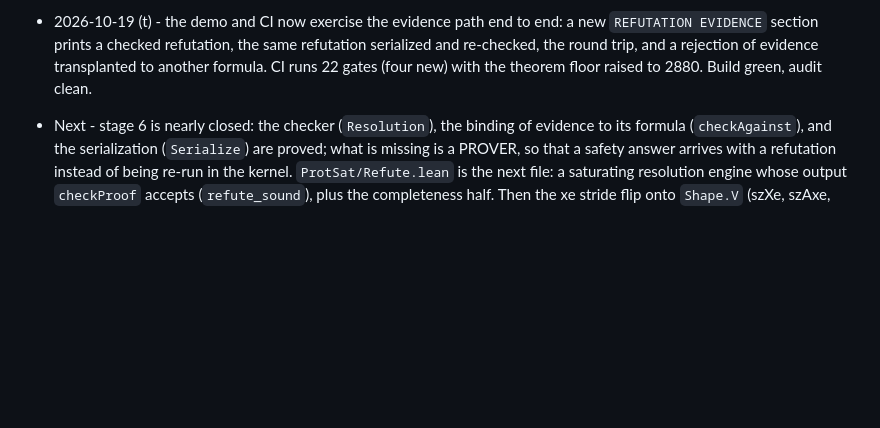
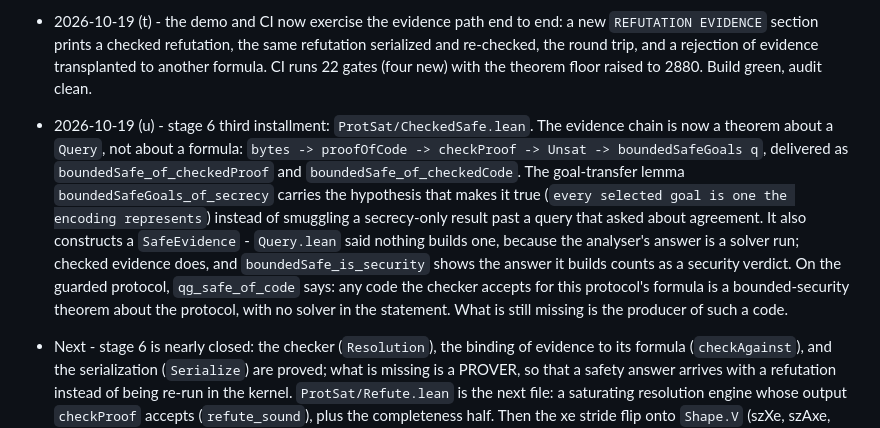
Before and after one commit to jtcoolen/formal-verification-experiments, a Markdown page: protosat/VERIFICATION_PROGRESS.md, the part around the change. GitHub-like rendering; blank space fills up the shorter version.

Commit message:
docs: stage 6 installment 3 in the verification log

```diff
--- a/protosat/VERIFICATION_PROGRESS.md
+++ b/protosat/VERIFICATION_PROGRESS.md
@@ -907,6 +907,17 @@ is accepted really refutes the target. Callers pass `encode P B`, which ties evi
   `REFUTATION EVIDENCE` section prints a checked refutation, the same refutation serialized and
   re-checked, the round trip, and a rejection of evidence transplanted to another formula. CI runs
   22 gates (four new) with the theorem floor raised to 2880. Build green, audit clean.
+* 2026-10-19 (u) - stage 6 third installment: `ProtSat/CheckedSafe.lean`. The evidence chain is now
+  a theorem about a `Query`, not about a formula: `bytes -> proofOfCode -> checkProof -> Unsat ->
+  boundedSafeGoals q`, delivered as `boundedSafe_of_checkedProof` and `boundedSafe_of_checkedCode`.
+  The goal-transfer lemma `boundedSafeGoals_of_secrecy` carries the hypothesis that makes it true
+  (`every selected goal is one the encoding represents`) instead of smuggling a secrecy-only result
+  past a query that asked about agreement. It also constructs a `SafeEvidence` - `Query.lean` said
+  nothing builds one, because the analyser's answer is a solver run; checked evidence does, and
+  `boundedSafe_is_security` shows the answer it builds counts as a security verdict. On the guarded
+  protocol, `qg_safe_of_code` says: any code the checker accepts for this protocol's formula is a
+  bounded-security theorem about the protocol, with no solver in the statement. What is still
+  missing is the producer of such a code.
 * Next - stage 6 is nearly closed: the checker (`Resolution`), the binding of evidence to its
   formula (`checkAgainst`), and the serialization (`Serialize`) are proved; what is missing is a
   PROVER, so that a safety answer arrives with a refutation instead of being re-run in the kernel.
```
